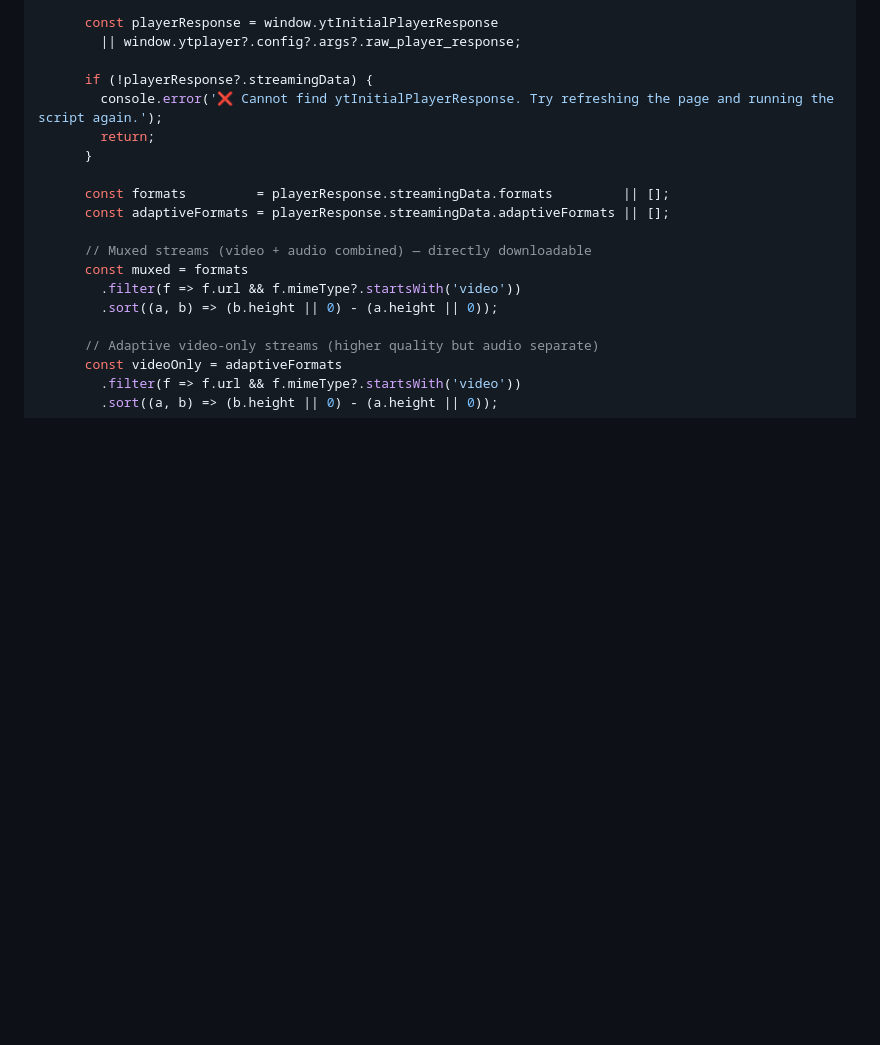
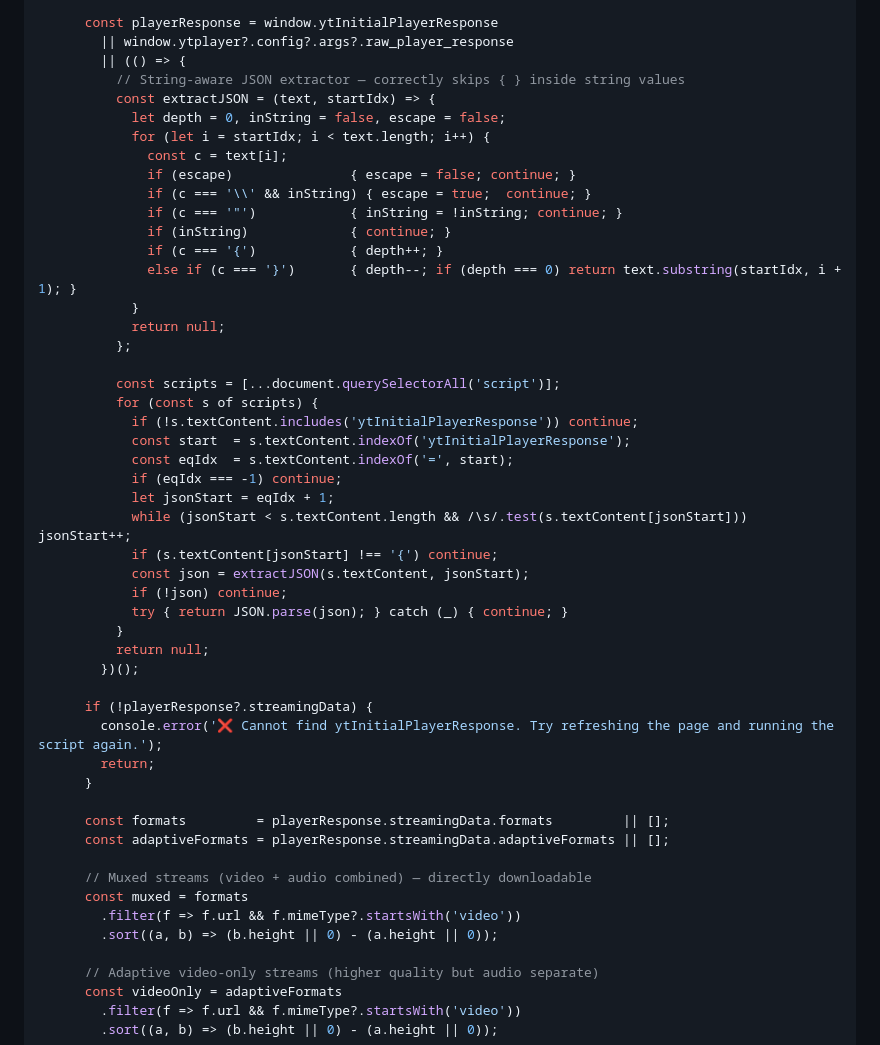
Before and after one commit to rudinyu/gdrive-universal-downloader, a Markdown page: README.md, the part around the change. GitHub-like rendering; blank space fills up the shorter version.

Commit message:
fix: v2.4.3 - string-aware JSON extractor for ytInitialPlayerResponse

```diff
--- a/README.md
+++ b/README.md
@@ -419,7 +419,38 @@ yt-dlp "https://..." -o "filename.mp4"
       console.log('📺 YouTube detected — scanning stream URLs...');
 
       const playerResponse = window.ytInitialPlayerResponse
-        || window.ytplayer?.config?.args?.raw_player_response;
+        || window.ytplayer?.config?.args?.raw_player_response
+        || (() => {
+          // String-aware JSON extractor — correctly skips { } inside string values
+          const extractJSON = (text, startIdx) => {
+            let depth = 0, inString = false, escape = false;
+            for (let i = startIdx; i < text.length; i++) {
+              const c = text[i];
+              if (escape)               { escape = false; continue; }
+              if (c === '\\' && inString) { escape = true;  continue; }
+              if (c === '"')            { inString = !inString; continue; }
+              if (inString)             { continue; }
+              if (c === '{')            { depth++; }
+              else if (c === '}')       { depth--; if (depth === 0) return text.substring(startIdx, i + 1); }
+            }
+            return null;
+          };
+
+          const scripts = [...document.querySelectorAll('script')];
+          for (const s of scripts) {
+            if (!s.textContent.includes('ytInitialPlayerResponse')) continue;
+            const start  = s.textContent.indexOf('ytInitialPlayerResponse');
+            const eqIdx  = s.textContent.indexOf('=', start);
+            if (eqIdx === -1) continue;
+            let jsonStart = eqIdx + 1;
+            while (jsonStart < s.textContent.length && /\s/.test(s.textContent[jsonStart])) jsonStart++;
+            if (s.textContent[jsonStart] !== '{') continue;
+            const json = extractJSON(s.textContent, jsonStart);
+            if (!json) continue;
+            try { return JSON.parse(json); } catch (_) { continue; }
+          }
+          return null;
+        })();
 
       if (!playerResponse?.streamingData) {
         console.error('❌ Cannot find ytInitialPlayerResponse. Try refreshing the page and running the script again.');
```
